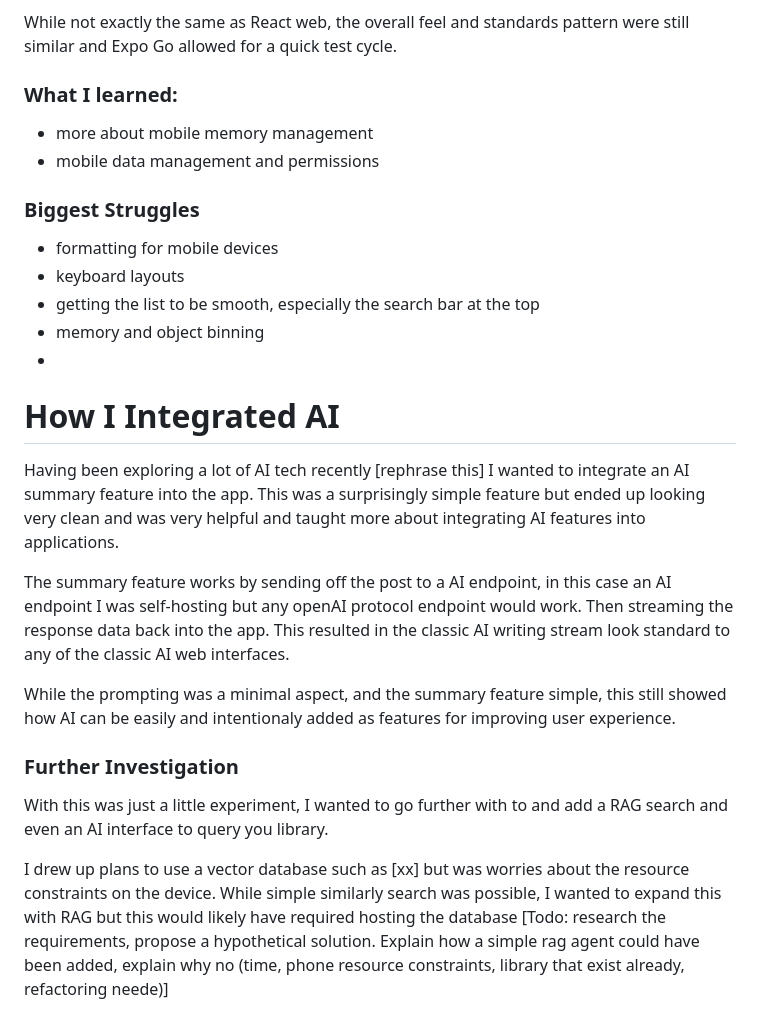
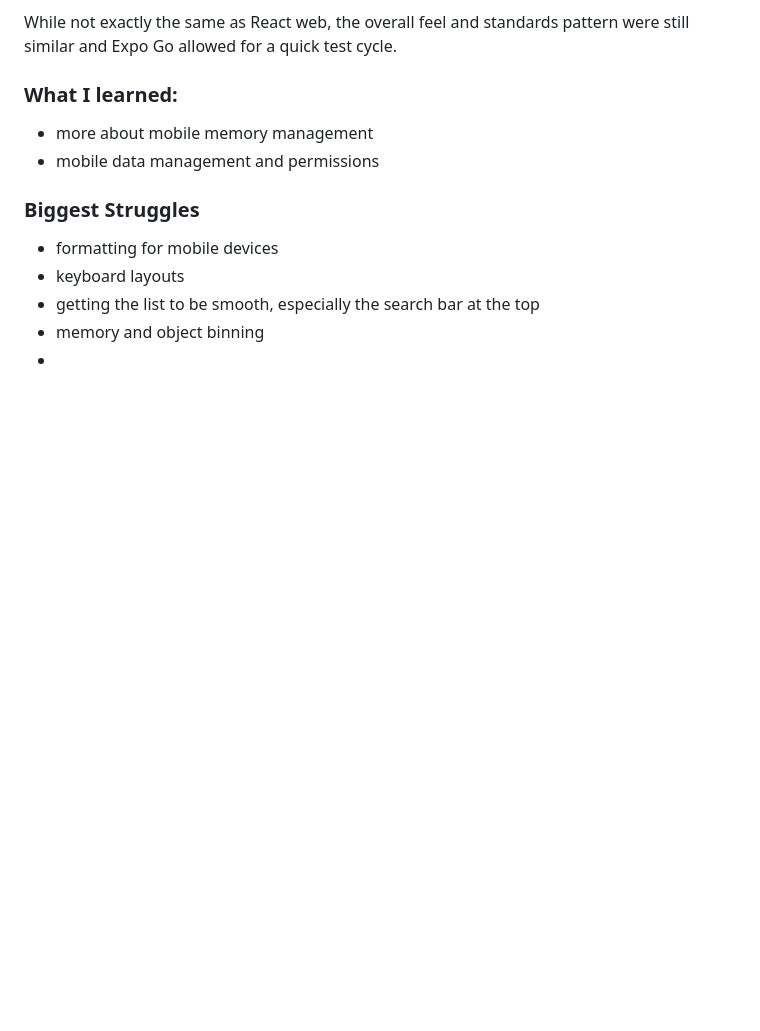
Before and after one commit to Peter-SB/reddit-bookmark-organiser-app, a Markdown page: README.md, the part around the change printed below. GitHub-like rendering; blank space fills up the shorter version.

```diff
--- a/README.md
+++ b/README.md
@@ -57,17 +140,3 @@ While not exactly the same as React web, the overall feel and standards pattern
 - getting the list to be smooth, especially the search bar at the top
 - memory and object binning
 -
-
-
-
-# How I Integrated AI
-Having been exploring a lot of AI tech recently [rephrase this] I wanted to integrate an AI summary feature into the app. This was a surprisingly simple feature but ended up looking very clean and was very helpful and taught more about integrating AI features into applications.
-
-The summary feature works by sending off the post to a AI endpoint, in this case an AI endpoint I was self-hosting but any openAI protocol endpoint would work. Then streaming the response data back into the app. This resulted in the classic AI writing stream look standard to any of the classic AI web interfaces.
-
-While the prompting was a minimal aspect, and the summary feature simple, this still showed how AI can be easily and intentionaly added as features for improving user experience.
-
-### Further Investigation
-With this was just a little experiment, I wanted to go further with to and add a RAG search and even an AI interface to query you library.
-
-I drew up plans to use a vector database such as [xx] but was worries about the resource constraints on the device. While simple similarly search was possible, I wanted to expand this with RAG but this would likely have required  hosting the database [Todo: research the requirements, propose a hypothetical solution. Explain how a simple rag agent could have been added, explain why no (time, phone resource constraints, library that exist already, refactoring neede)]
```
Also changed, not shown: other parts of README.md (+84 -1 lines).
